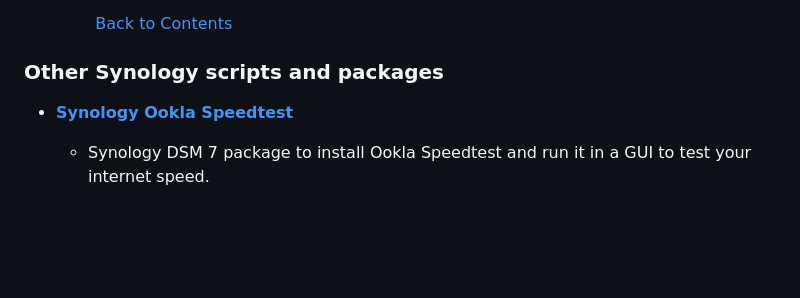
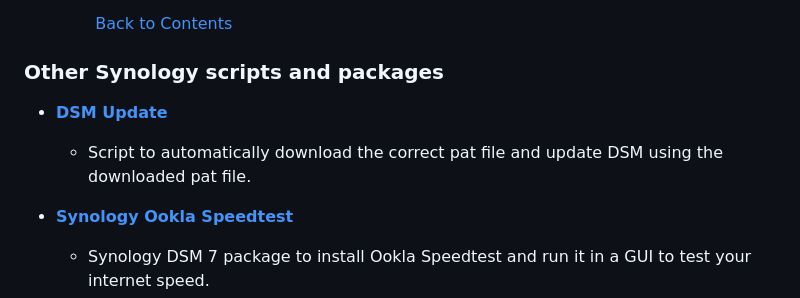
Before and after one commit to 007revad/Asustor_Ookla_Speedtest, a Markdown page: my-other-scripts.md, the part around the change. Drawn GitHub-style; blank space fills up the shorter version.

Commit message:
Sync my-other-scripts.md from 007revad.github.io

```diff
--- a/my-other-scripts.md
+++ b/my-other-scripts.md
@@ -126,6 +126,9 @@
 
 ### Other Synology scripts and packages
 
+- **<a href="https://github.com/007revad/DSM_Update">DSM Update</a>**
+  - Script to automatically download the correct pat file and update DSM using the downloaded pat file.
+
 - **<a href="https://github.com/007revad/Synology_Ookla_Speedtest">Synology Ookla Speedtest</a>**
   - Synology DSM 7 package to install Ookla Speedtest and run it in a GUI to test your internet speed.
 
```
